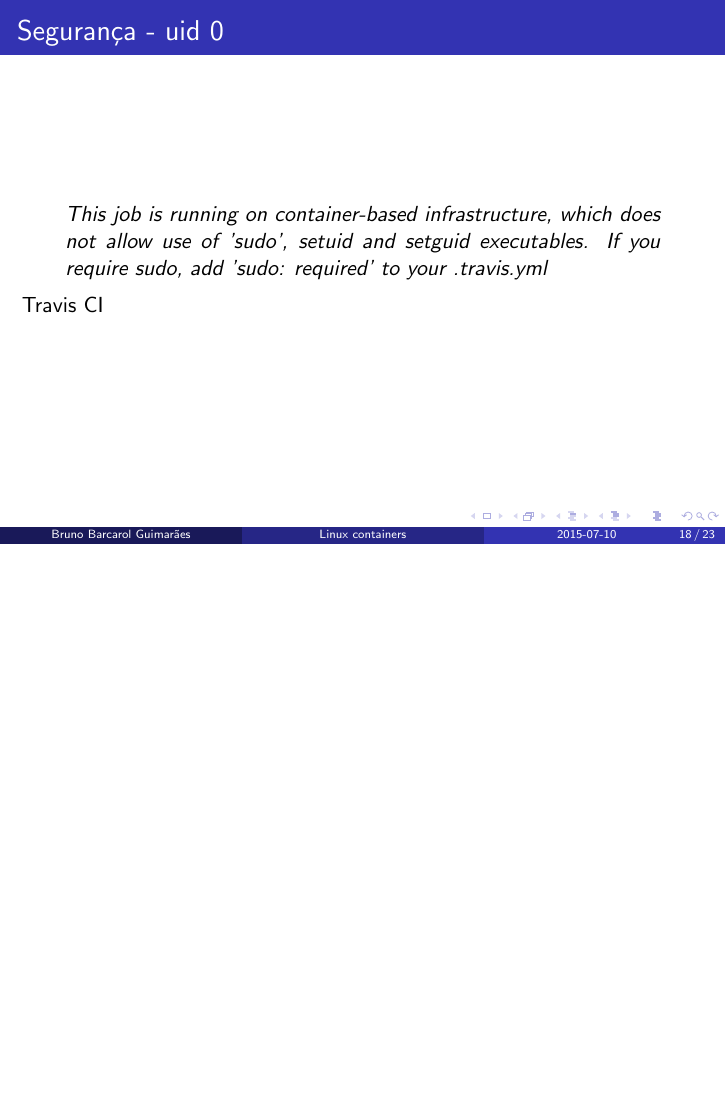
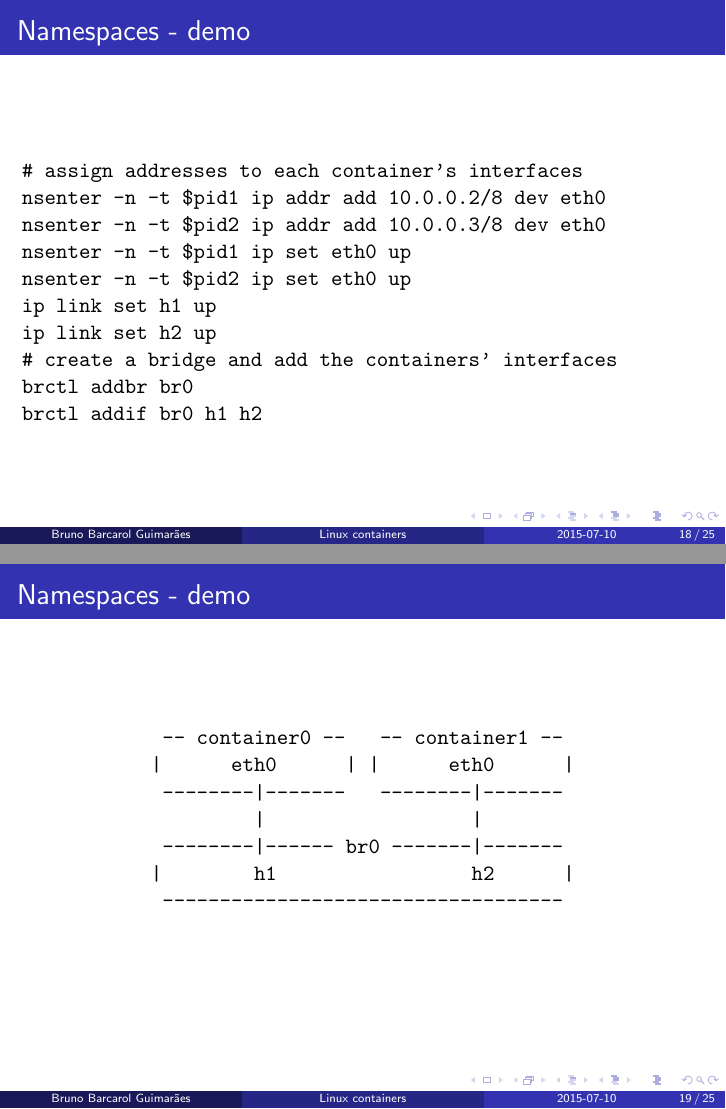
Before and after one commit to bbguimaraes/presentations, LaTeX slides (linux_containers/presentation.tex): page 23 of 30 before the commit and pages 22 and 23 of 33 after it, the two joined at a grey line, the shorter picture padded with empty space. Compiled offline with pdfLaTeX.

Commit message:
Added a network namespace demo.

```diff
--- a/linux_containers/presentation.tex
+++ b/linux_containers/presentation.tex
@@ -2,6 +2,7 @@
 \mode<presentation>{\usetheme{Madrid}}
 
 \usepackage[utf8]{inputenc}
+\usepackage{varwidth}
 % Allows including images.
 \usepackage{graphicx}
 \setcounter{tocdepth}{1}
@@ -236,6 +237,55 @@
     \end{itemize}
 \end{frame}
 
+\begin{frame}[fragile]
+    \frametitle{Namespaces - demo}
+    \begin{semiverbatim}
+        \only<1>{
+# create containers
+./ns_test
+# create pairs of veths
+ip link add h1 type veth peer name c1
+ip link add h2 type veth peer name c2
+# move one to each container's namespace
+ip link set dev c1 netns /proc/$pid1/ns/net
+ip link set dev c2 netns /proc/$pid2/ns/net
+# rename each container's veth to eth0
+nsenter --net --target $pid1 ip link set dev c1 name eth0
+nsenter --net --target $pid2 ip link set dev c2 name eth0
+        }
+        \only<2>{
+# assign addresses to each container's interfaces
+nsenter -n -t $pid1 ip addr add 10.0.0.2/8 dev eth0
+nsenter -n -t $pid2 ip addr add 10.0.0.3/8 dev eth0
+nsenter -n -t $pid1 ip set eth0 up
+nsenter -n -t $pid2 ip set eth0 up
+ip link set h1 up
+ip link set h2 up
+# create a bridge and add the containers' interfaces
+brctl addbr br0
+brctl addif br0 h1 h2
+        }
+    \end{semiverbatim}
+\end{frame}
+
+\begin{frame}[fragile]
+    \frametitle{Namespaces - demo}
+    \begin{figure}
+        \centering
+        \begin{varwidth}{\linewidth}
+            \begin{verbatim}
+ -- container0 --   -- container1 --
+|      eth0      | |      eth0      |
+ --------|-------   --------|-------
+         |                  |
+ --------|------ br0 -------|-------
+|        h1                 h2      |
+ -----------------------------------
+            \end{verbatim}
+        \end{varwidth}
+    \end{figure}
+\end{frame}
+
 \section{Segurança}
 
 \subsection{uid 0}
```
